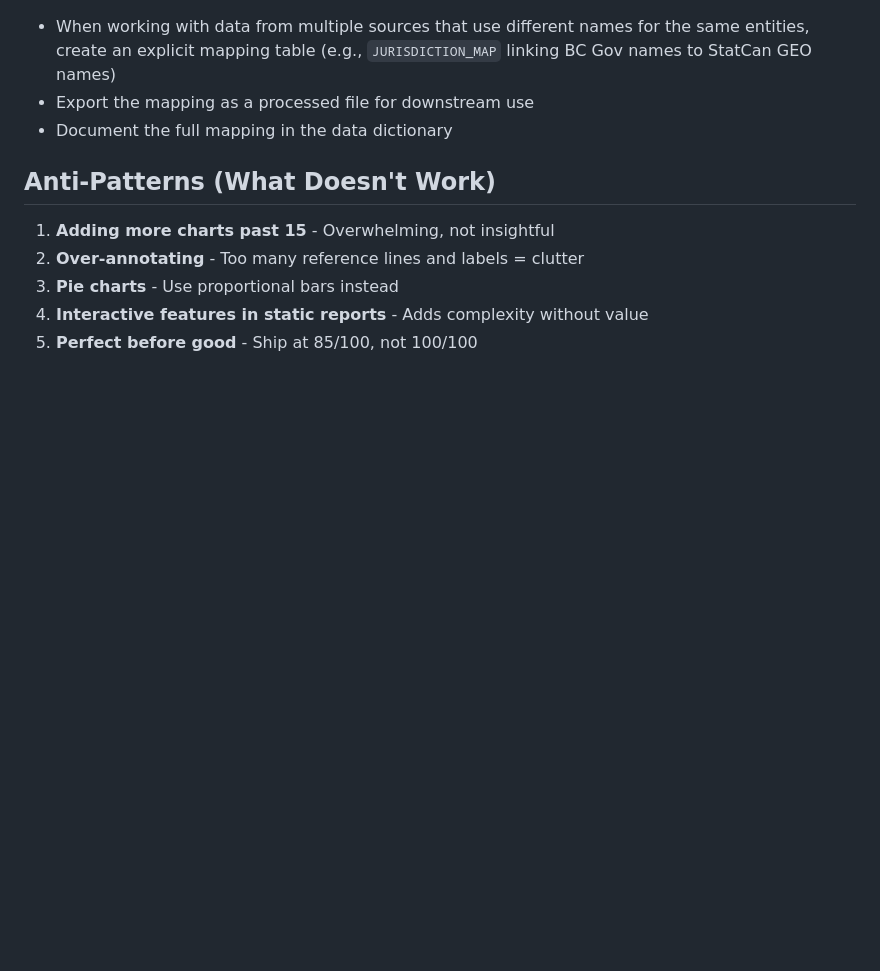
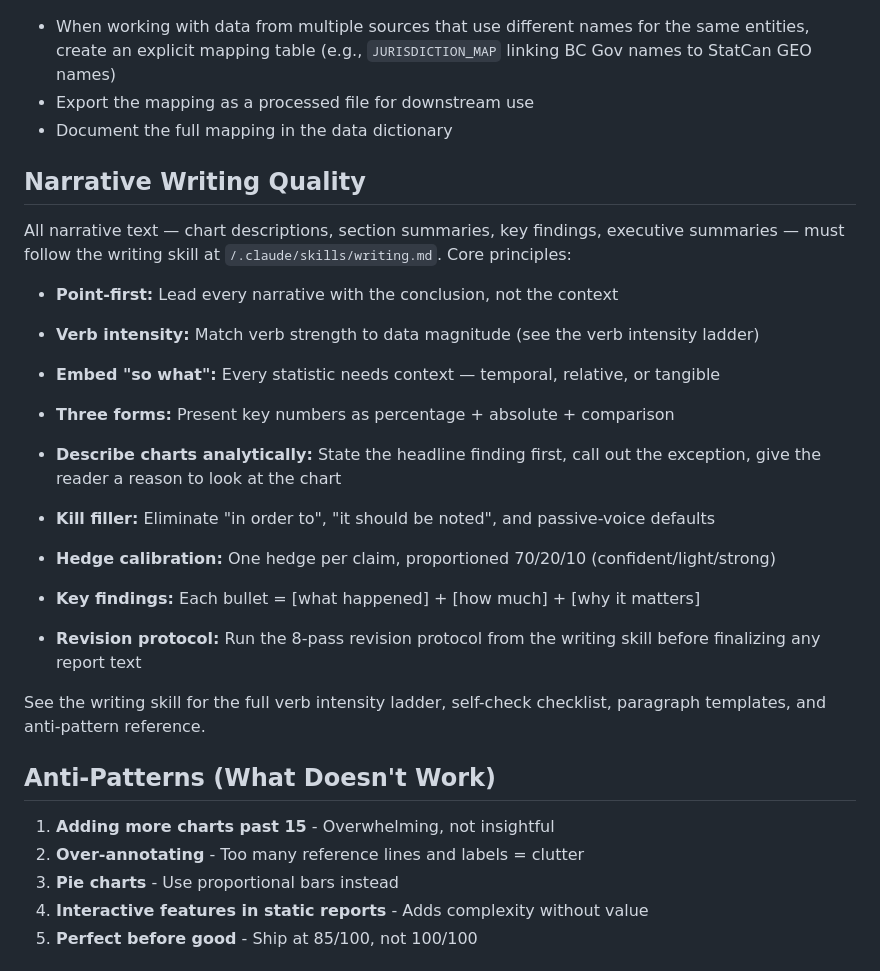
Before and after one commit to casruta/bc-crime, a Markdown page: .claude/skills/data-analyst.md, the part around the change. GitHub-like rendering; blank space fills up the shorter version.

Commit message:
Add narrative writing quality section referencing writing skill
Links data-analyst skill to the new writing skill for all narrative
text generation. Covers point-first prose, verb intensity matching,
key findings format, and revision protocol.

```diff
--- a/.claude/skills/data-analyst.md
+++ b/.claude/skills/data-analyst.md
@@ -145,6 +145,23 @@ Every data project must have a `data/README.md` with:
 - Export the mapping as a processed file for downstream use
 - Document the full mapping in the data dictionary
 
+## Narrative Writing Quality
+
+All narrative text — chart descriptions, section summaries, key findings, executive summaries — must follow the writing skill at `/.claude/skills/writing.md`. Core principles:
+
+- **Point-first:** Lead every narrative with the conclusion, not the context
+- **Verb intensity:** Match verb strength to data magnitude (see the verb intensity ladder)
+- **Embed "so what":** Every statistic needs context — temporal, relative, or tangible
+- **Three forms:** Present key numbers as percentage + absolute + comparison
+- **Describe charts analytically:** State the headline finding first, call out the exception, give the reader a reason to look at the chart
+- **Kill filler:** Eliminate "in order to", "it should be noted", and passive-voice defaults
+- **Hedge calibration:** One hedge per claim, proportioned 70/20/10 (confident/light/strong)
+
+- **Key findings:** Each bullet = [what happened] + [how much] + [why it matters]
+- **Revision protocol:** Run the 8-pass revision protocol from the writing skill before finalizing any report text
+
+See the writing skill for the full verb intensity ladder, self-check checklist, paragraph templates, and anti-pattern reference.
+
 ## Anti-Patterns (What Doesn't Work)
 
 1. **Adding more charts past 15** - Overwhelming, not insightful
```
